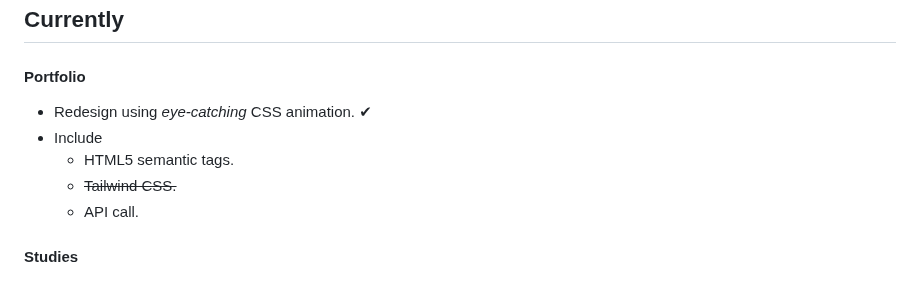
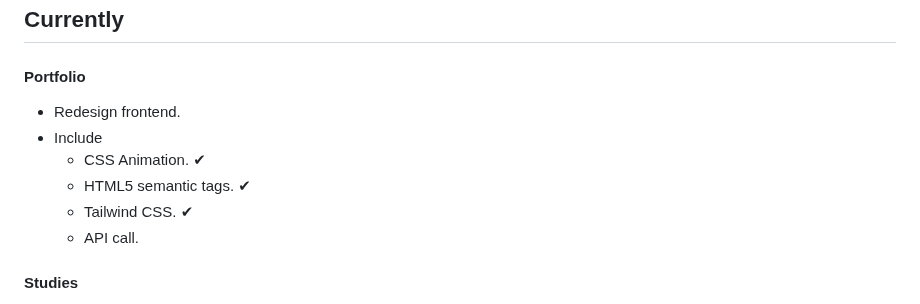
Before and after one commit to brrradley/brrradley, a Markdown page: README.md, the part around the change. Rendered like a GitHub page.

```diff
--- a/README.md
+++ b/README.md
@@ -41,10 +41,11 @@ LiteRECORDS ([literecords.com](https://literecords.com)) started out as a pet pr
 ## Currently
 
 #### Portfolio
-* Redesign using _eye-catching_ CSS animation. ✔︎
+* Redesign frontend.
 * Include
-  - HTML5 semantic tags.
-  - ~~Tailwind CSS.~~
+  - CSS Animation. ✔︎
+  - HTML5 semantic tags. ✔︎
+  - Tailwind CSS. ✔︎
   - API call.
 
 #### Studies
```
